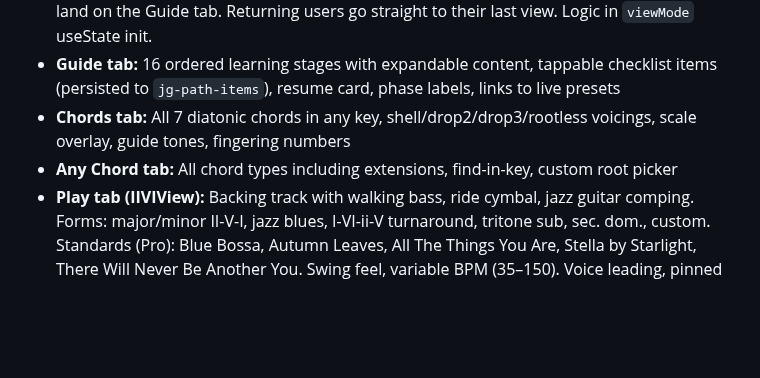
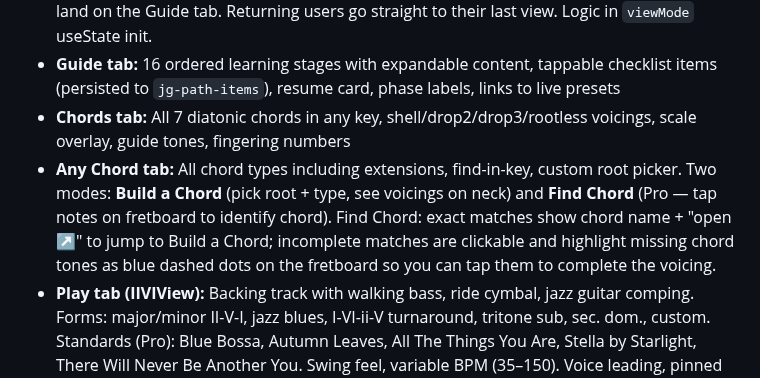
Before and after one commit to PabloHoney1977/Jazz-Guitar-App, a Markdown page: CLAUDE.md, the part around the change. GitHub-like rendering; blank space fills up the shorter version.

Commit message:
Update CLAUDE.md: document Find Chord complete/incomplete voicing behaviour
Co-Authored-By: Claude Sonnet 4.6 <noreply@anthropic.com>
Claude-Session: https://claude.ai/code/session_01Hx5u75MGndkdqvKhZLLFnZ

```diff
--- a/CLAUDE.md
+++ b/CLAUDE.md
@@ -49,7 +49,7 @@ Steps completed and still needed to ship:
 - **First-time onboarding:** Brand-new users (no `jg-viewMode` saved, no `jg-path` progress) land on the Guide tab. Returning users go straight to their last view. Logic in `viewMode` useState init.
 - **Guide tab:** 16 ordered learning stages with expandable content, tappable checklist items (persisted to `jg-path-items`), resume card, phase labels, links to live presets
 - **Chords tab:** All 7 diatonic chords in any key, shell/drop2/drop3/rootless voicings, scale overlay, guide tones, fingering numbers
-- **Any Chord tab:** All chord types including extensions, find-in-key, custom root picker
+- **Any Chord tab:** All chord types including extensions, find-in-key, custom root picker. Two modes: **Build a Chord** (pick root + type, see voicings on neck) and **Find Chord** (Pro — tap notes on fretboard to identify chord). Find Chord: exact matches show chord name + "open ↗" to jump to Build a Chord; incomplete matches are clickable and highlight missing chord tones as blue dashed dots on the fretboard so you can tap them to complete the voicing.
 - **Play tab (IIVIView):** Backing track with walking bass, ride cymbal, jazz guitar comping. Forms: major/minor II-V-I, jazz blues, I-VI-ii-V turnaround, tritone sub, sec. dom., custom. Standards (Pro): Blue Bossa, Autumn Leaves, All The Things You Are, Stella by Starlight, There Will Never Be Another You. Swing feel, variable BPM (35–150). Voice leading, pinned chords, bar-level voicing override.
 - **Ear Training tab:** Interval recognition (melodic + harmonic), triads, 7th chords, cadence recognition (II-V, V-I, II-V-I, I-VI, iv-I). Essentials: consonant intervals (melodic) only, single "3 more modes 🔒" upgrade CTA (not individual per-tab badges). Pro: all 12 intervals + harmonic mode + triads + 7th chords + cadences. Nav row uses ← ♪ → circle buttons (always in viewport, no scroll needed).
 - **Two-tier tour system:** App overview tour (5 steps across nav tabs) + per-page contextual tour for each tab
```
